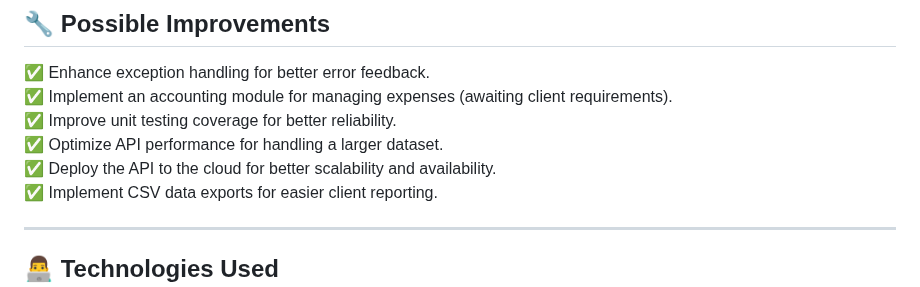
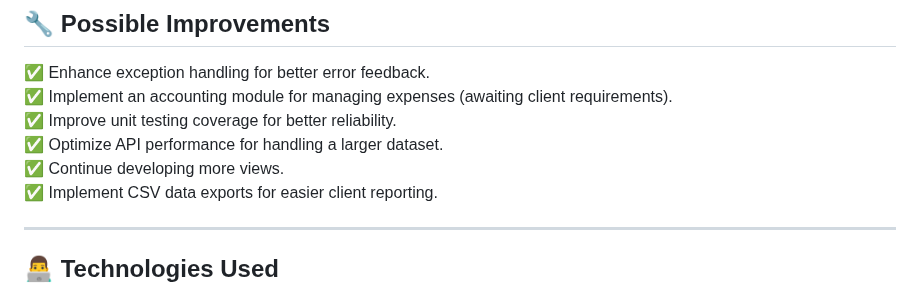
Before and after one commit to Yael-Parra/Repo---Midi, a Markdown page: README.md, the part around the change. Drawn GitHub-style.

```diff
--- a/README.md
+++ b/README.md
@@ -66,7 +66,7 @@ An **Excel file** has been provided to the client for easy data management. A sc
 ✅ Implement an accounting module for managing expenses (awaiting client requirements).
 ✅ Improve unit testing coverage for better reliability.
 ✅ Optimize API performance for handling a larger dataset.
-✅ Deploy the API to the cloud for better scalability and availability.
+✅ Continue developing more views.
 ✅ Implement CSV data exports for easier client reporting.
 
 ---
```
